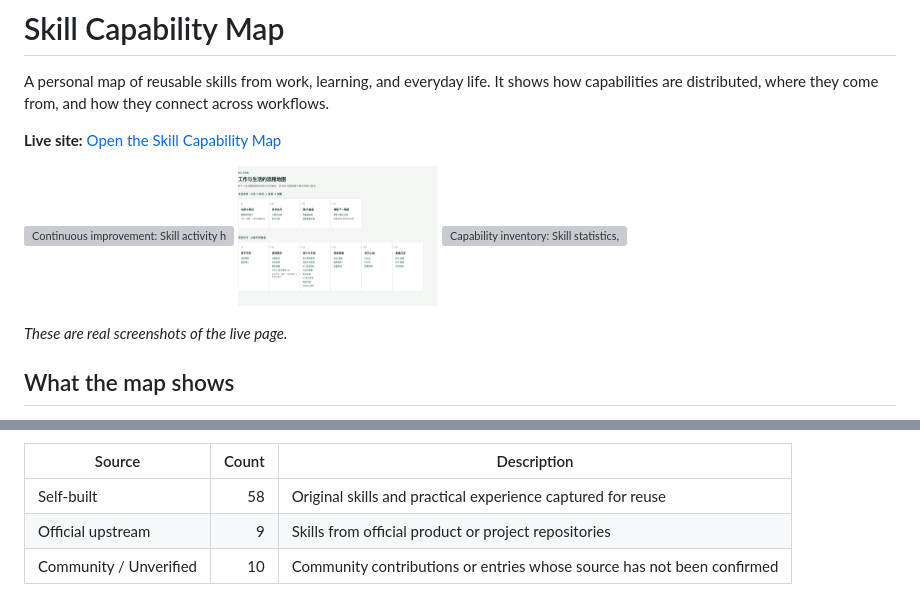
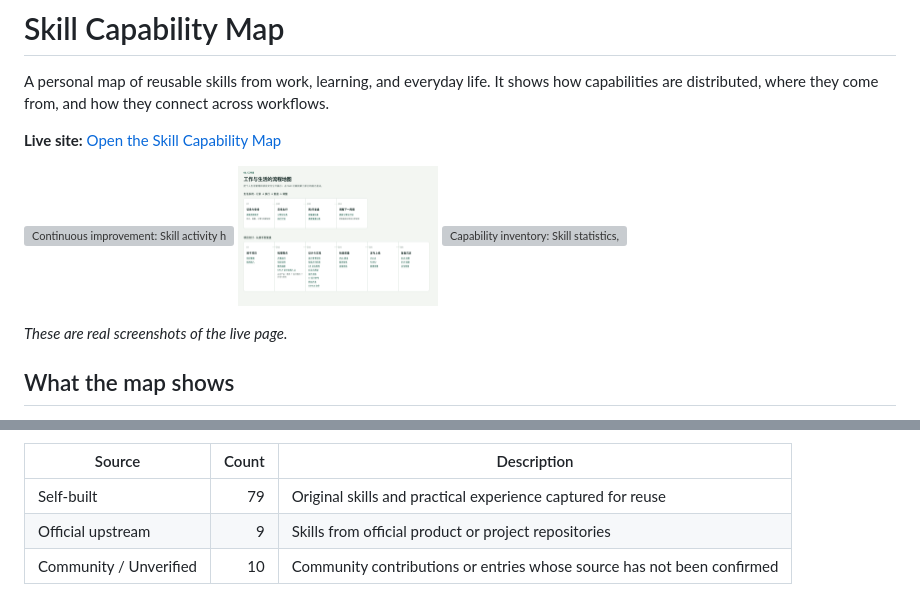
Before and after one commit to wanghoufan/alw-002-skill-system-map, a Markdown page: README.en.md, 2 parts joined by grey strips. Rendered like a GitHub page; pictures changed too: assets/screenshots/工作与生活的流程地图.png; grey boxes are pictures that could not be loaded.

Commit message:
补齐 22 条可用 Skill 并同步 11-08 变更记录
- 可用 Skill 77 → 98，移除已转存档的 main-developer-orchestrator
- 迭代记录补入 11-04 至 11-08，近期更新补到 11-09 巡检
- README 中英文与页面截图按新数据刷新

```diff
--- a/README.en.md
+++ b/README.en.md
@@ -30,7 +30,7 @@ The public page reflects a data snapshot from **2026-11-03**, with 77 “availab
 
 | Source | Count | Description |
 | --- | ---: | --- |
-| Self-built | 58 | Original skills and practical experience captured for reuse |
+| Self-built | 79 | Original skills and practical experience captured for reuse |
 | Official upstream | 9 | Skills from official product or project repositories |
 | Community / Unverified | 10 | Community contributions or entries whose source has not been confirmed |
 
```
Also changed, not shown: other parts of README.en.md (+1 -1 lines), README.md (+2 -2 lines), 5 other files.
